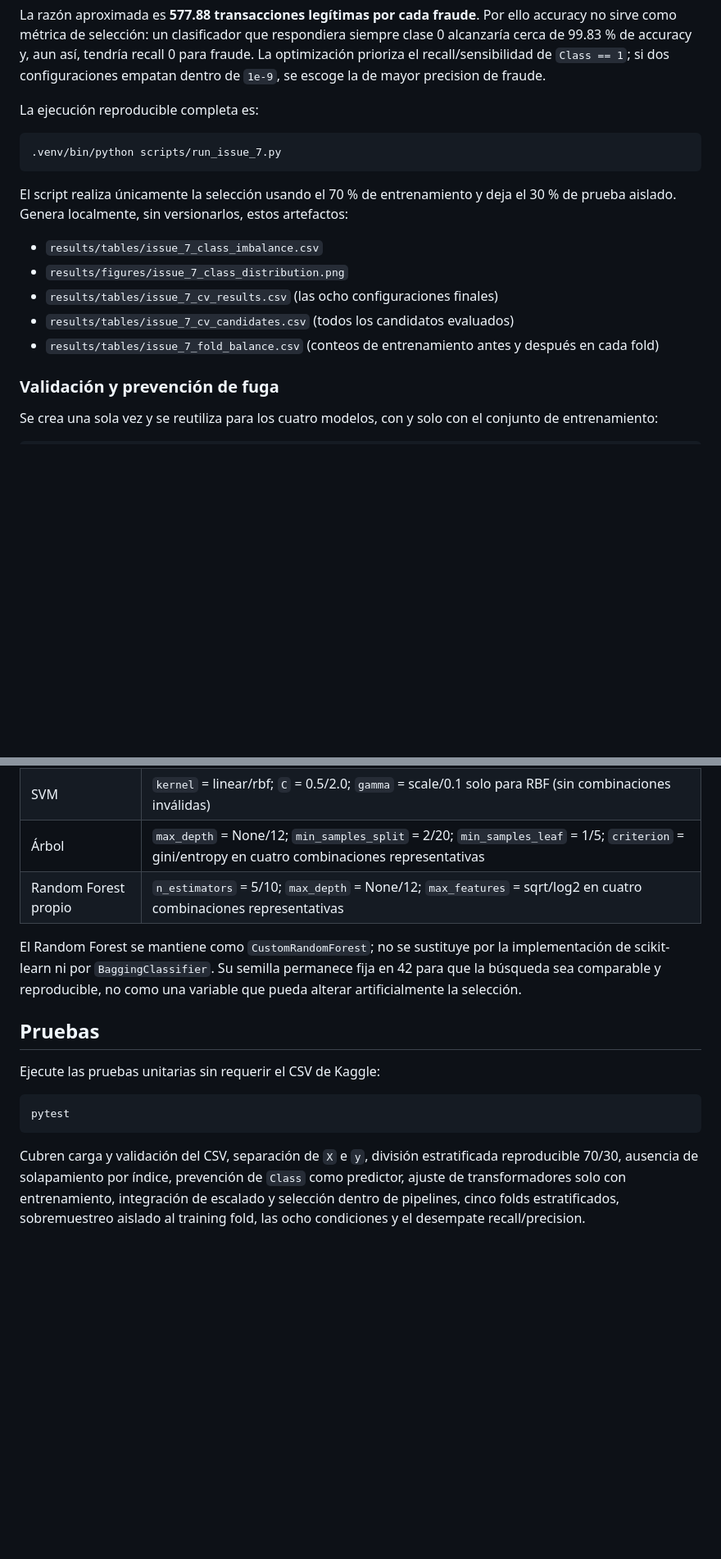
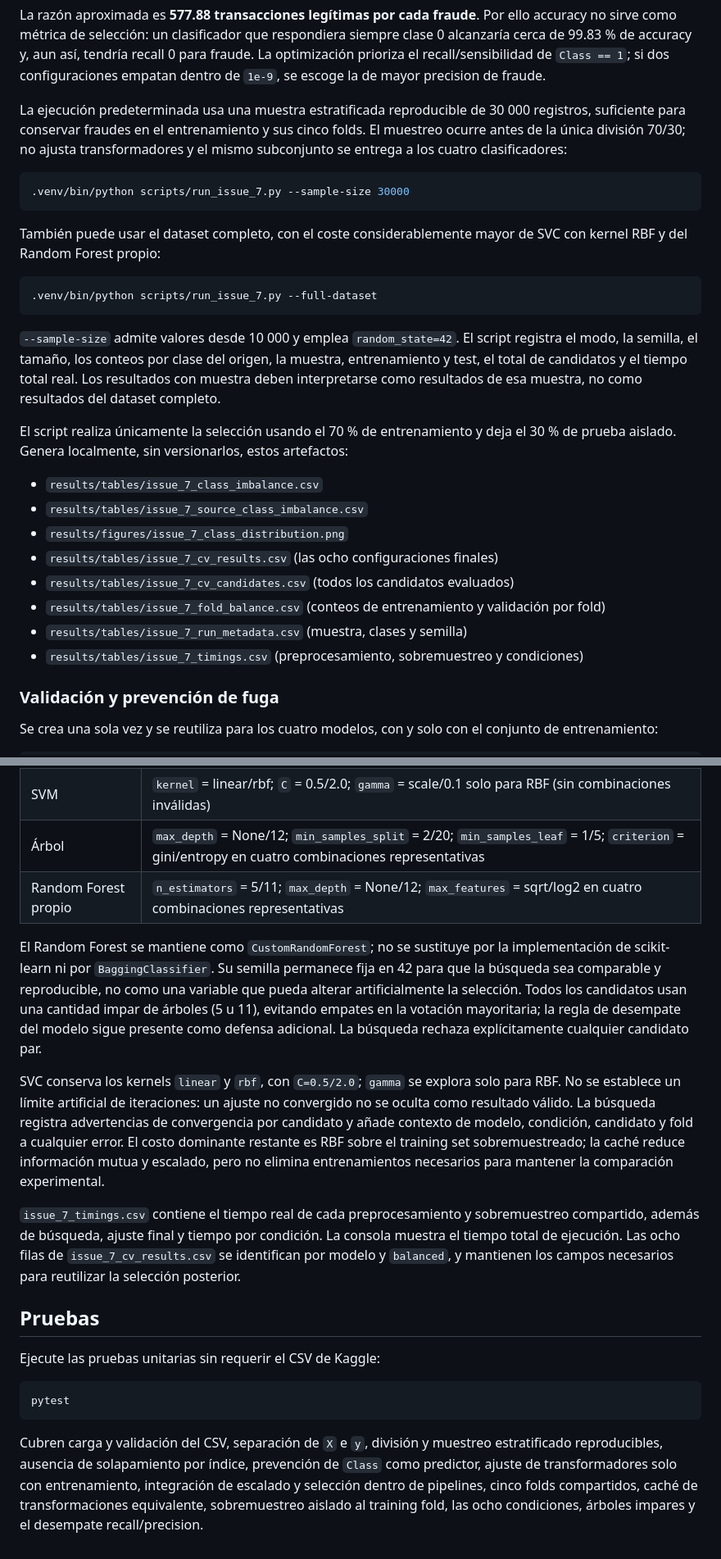
Before and after one commit to diegoa18/INFO1185-deteccion-fraude, a Markdown page: README.md, 2 parts joined by grey strips. Shown at 82% size. GitHub-like rendering; blank space fills up the shorter version.

Commit message:
docs(issue-7): documentar cambios y ejecución reproducible

````diff
--- a/README.md
+++ b/README.md
@@ -158,20 +158,39 @@ siempre clase 0 alcanzaría cerca de 99.83 % de accuracy y, aun así, tendría r
 si dos configuraciones empatan dentro de `1e-9`, se escoge la de mayor precision
 de fraude.
 
-La ejecución reproducible completa es:
+La ejecución predeterminada usa una muestra estratificada reproducible de 30 000
+registros, suficiente para conservar fraudes en el entrenamiento y sus cinco
+folds. El muestreo ocurre antes de la única división 70/30; no ajusta
+transformadores y el mismo subconjunto se entrega a los cuatro clasificadores:
 
 ```bash
-.venv/bin/python scripts/run_issue_7.py
+.venv/bin/python scripts/run_issue_7.py --sample-size 30000
 ```
+
+También puede usar el dataset completo, con el coste considerablemente mayor de
+SVC con kernel RBF y del Random Forest propio:
+
+```bash
+.venv/bin/python scripts/run_issue_7.py --full-dataset
+```
+
+`--sample-size` admite valores desde 10 000 y emplea `random_state=42`. El
+script registra el modo, la semilla, el tamaño, los conteos por clase del origen,
+la muestra, entrenamiento y test, el total de candidatos y el tiempo total real.
+Los resultados con muestra deben interpretarse
+como resultados de esa muestra, no como resultados del dataset completo.
 
 El script realiza únicamente la selección usando el 70 % de entrenamiento y deja
 el 30 % de prueba aislado. Genera localmente, sin versionarlos, estos artefactos:
 
 - `results/tables/issue_7_class_imbalance.csv`
+- `results/tables/issue_7_source_class_imbalance.csv`
 - `results/figures/issue_7_class_distribution.png`
 - `results/tables/issue_7_cv_results.csv` (las ocho configuraciones finales)
 - `results/tables/issue_7_cv_candidates.csv` (todos los candidatos evaluados)
-- `results/tables/issue_7_fold_balance.csv` (conteos de entrenamiento antes y después en cada fold)
+- `results/tables/issue_7_fold_balance.csv` (conteos de entrenamiento y validación por fold)
+- `results/tables/issue_7_run_metadata.csv` (muestra, clases y semilla)
+- `results/tables/issue_7_timings.csv` (preprocesamiento, sobremuestreo y condiciones)
 
 ### Validación y prevención de fuga
 
@@ -219,12 +248,29 @@ mismos cinco folds.
 | k-NN | `n_neighbors` = 3, 5, 7, 11; `weights` = uniform/distance; `metric` = euclidean/manhattan en cuatro combinaciones representativas |
 | SVM | `kernel` = linear/rbf; `C` = 0.5/2.0; `gamma` = scale/0.1 solo para RBF (sin combinaciones inválidas) |
 | Árbol | `max_depth` = None/12; `min_samples_split` = 2/20; `min_samples_leaf` = 1/5; `criterion` = gini/entropy en cuatro combinaciones representativas |
-| Random Forest propio | `n_estimators` = 5/10; `max_depth` = None/12; `max_features` = sqrt/log2 en cuatro combinaciones representativas |
+| Random Forest propio | `n_estimators` = 5/11; `max_depth` = None/12; `max_features` = sqrt/log2 en cuatro combinaciones representativas |
 
 El Random Forest se mantiene como `CustomRandomForest`; no se sustituye por la
 implementación de scikit-learn ni por `BaggingClassifier`. Su semilla permanece
 fija en 42 para que la búsqueda sea comparable y reproducible, no como una
-variable que pueda alterar artificialmente la selección.
+variable que pueda alterar artificialmente la selección. Todos los candidatos
+usan una cantidad impar de árboles (5 u 11), evitando empates en la votación
+mayoritaria; la regla de desempate del modelo sigue presente como defensa
+adicional. La búsqueda rechaza explícitamente cualquier candidato par.
+
+SVC conserva los kernels `linear` y `rbf`, con `C=0.5/2.0`; `gamma` se explora
+solo para RBF. No se establece un límite artificial de iteraciones: un ajuste no
+convergido no se oculta como resultado válido. La búsqueda registra advertencias
+de convergencia por candidato y añade contexto de modelo, condición, candidato y
+fold a cualquier error. El costo dominante restante es RBF sobre el training set
+sobremuestreado; la caché reduce información mutua y escalado, pero no elimina
+entrenamientos necesarios para mantener la comparación experimental.
+
+`issue_7_timings.csv` contiene el tiempo real de cada preprocesamiento y
+sobremuestreo compartido, además de búsqueda, ajuste final y tiempo por condición.
+La consola muestra el tiempo total de ejecución. Las ocho filas de
+`issue_7_cv_results.csv` se identifican por modelo y `balanced`, y mantienen los
+campos necesarios para reutilizar la selección posterior.
 
 ## Pruebas
 
@@ -234,4 +280,10 @@ Ejecute las pruebas unitarias sin requerir el CSV de Kaggle:
 pytest
 ```
 
-Cubren carga y validación del CSV, separación de `X` e `y`, división estratificada reproducible 70/30, ausencia de solapamiento por índice, prevención de `Class` como predictor, ajuste de transformadores solo con entrenamiento, integración de escalado y selección dentro de pipelines, cinco folds estratificados, sobremuestreo aislado al training fold, las ocho condiciones y el desempate recall/precision.
+Cubren carga y validación del CSV, separación de `X` e `y`, división y muestreo
+estratificado reproducibles, ausencia de solapamiento por índice, prevención de
+`Class` como predictor, ajuste de transformadores solo con entrenamiento,
+integración de escalado y selección dentro de pipelines, cinco folds
+compartidos, caché de transformaciones equivalente, sobremuestreo aislado al
+training fold, las ocho condiciones, árboles impares y el desempate
+recall/precision.
````
Also changed, not shown: other parts of README.md (+14 -4 lines), docs/issue_7_cambios.md (added, +69 -0 lines).
